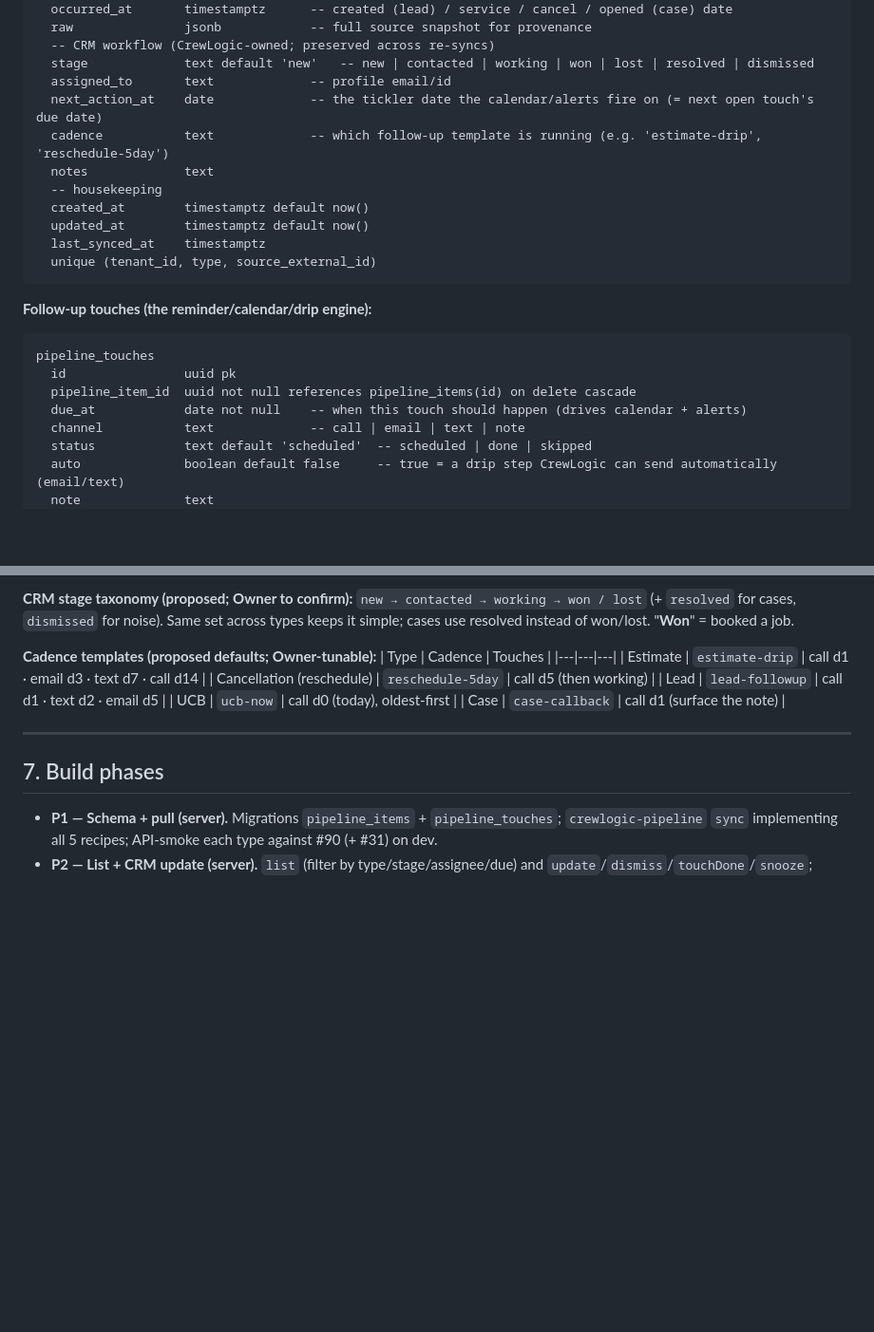
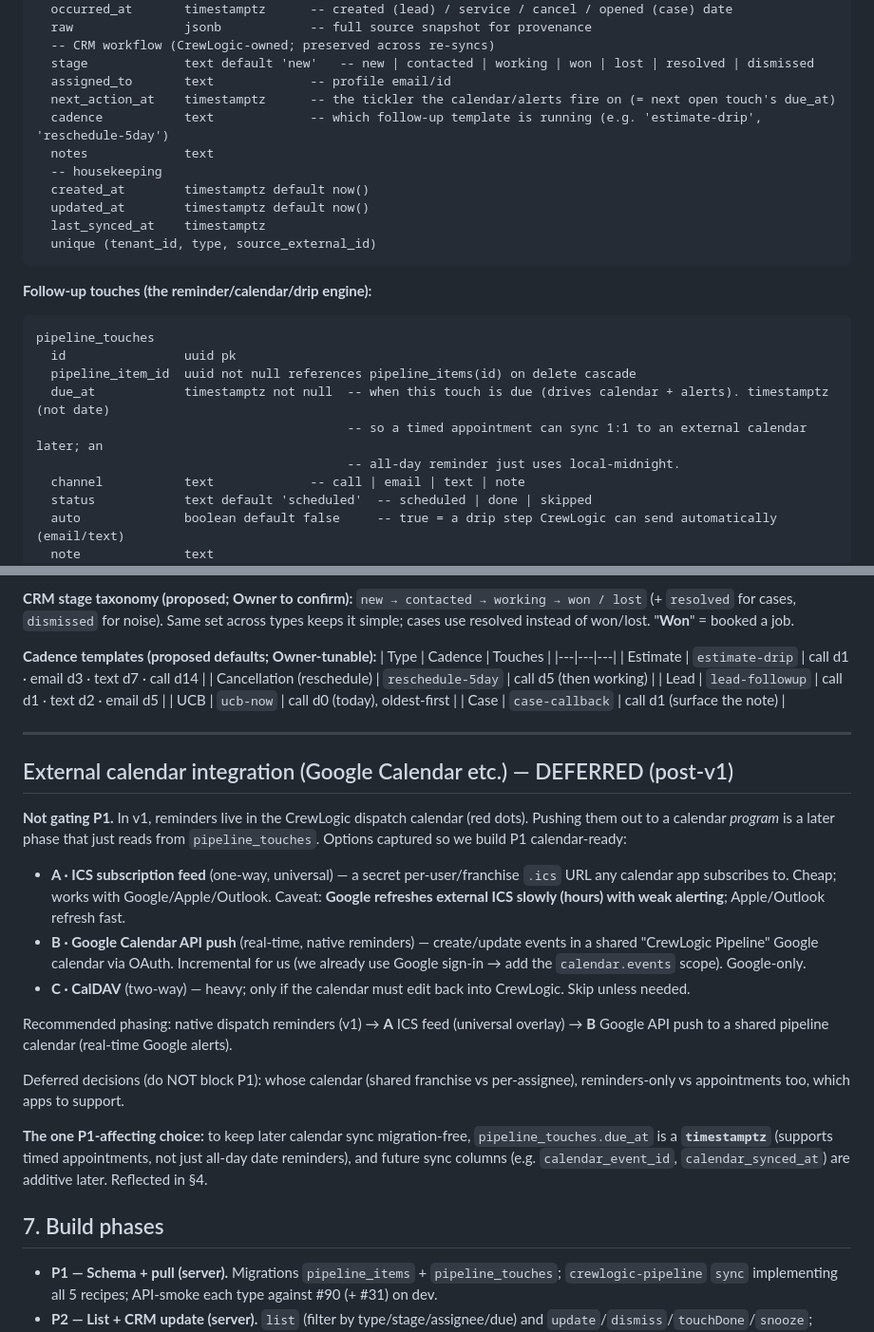
Before and after one commit to ctdennis/crewlogic, a Markdown page: docs/plan-pipeline.md, 2 parts joined by grey strips. Shown at 95% size. GitHub-like rendering; blank space fills up the shorter version.

Commit message:
docs(pipeline): add deferred external-calendar-integration section + make touches calendar-ready
- Captures the Google Calendar / calendar-program options (A ICS feed,
  B Google Calendar API push, C CalDAV) as a DEFERRED post-v1 phase reading from
  pipeline_touches — not gating P1.
- Folds in the ONE P1-affecting choice so later sync is migration-free:
  pipeline_touches.due_at + pipeline_items.next_action_at are timestamptz (support
  timed appointments, not just all-day reminders); future calendar_event_id etc.
  are additive later.

Co-Authored-By: Claude Opus 4.8 (1M context) <noreply@anthropic.com>
Claude-Session: https://claude.ai/code/session_01DVQPdB4U52aPYSTLApRDtY

```diff
--- a/docs/plan-pipeline.md
+++ b/docs/plan-pipeline.md
@@ -83,7 +83,7 @@ pipeline_items
   -- CRM workflow (CrewLogic-owned; preserved across re-syncs)
   stage             text default 'new'   -- new | contacted | working | won | lost | resolved | dismissed
   assigned_to       text             -- profile email/id
-  next_action_at    date             -- the tickler date the calendar/alerts fire on (= next open touch's due date)
+  next_action_at    timestamptz      -- the tickler the calendar/alerts fire on (= next open touch's due_at)
   cadence           text             -- which follow-up template is running (e.g. 'estimate-drip', 'reschedule-5day')
   notes             text
   -- housekeeping
@@ -99,7 +99,9 @@ pipeline_items
 pipeline_touches
   id                uuid pk
   pipeline_item_id  uuid not null references pipeline_items(id) on delete cascade
-  due_at            date not null    -- when this touch should happen (drives calendar + alerts)
+  due_at            timestamptz not null  -- when this touch is due (drives calendar + alerts). timestamptz (not date)
+                                          -- so a timed appointment can sync 1:1 to an external calendar later; an
+                                          -- all-day reminder just uses local-midnight.
   channel           text             -- call | email | text | note
   status            text default 'scheduled'  -- scheduled | done | skipped
   auto              boolean default false     -- true = a drip step CrewLogic can send automatically (email/text)
@@ -158,6 +160,20 @@ pipeline_touches
 
 ---
 
+## External calendar integration (Google Calendar etc.) — DEFERRED (post-v1)
+
+**Not gating P1.** In v1, reminders live in the CrewLogic dispatch calendar (red dots). Pushing them out to a calendar *program* is a later phase that just reads from `pipeline_touches`. Options captured so we build P1 calendar-ready:
+
+- **A · ICS subscription feed** (one-way, universal) — a secret per-user/franchise `.ics` URL any calendar app subscribes to. Cheap; works with Google/Apple/Outlook. Caveat: **Google refreshes external ICS slowly (hours) with weak alerting**; Apple/Outlook refresh fast.
+- **B · Google Calendar API push** (real-time, native reminders) — create/update events in a shared "CrewLogic Pipeline" Google calendar via OAuth. Incremental for us (we already use Google sign-in → add the `calendar.events` scope). Google-only.
+- **C · CalDAV** (two-way) — heavy; only if the calendar must edit back into CrewLogic. Skip unless needed.
+
+Recommended phasing: native dispatch reminders (v1) → **A** ICS feed (universal overlay) → **B** Google API push to a shared pipeline calendar (real-time Google alerts).
+
+Deferred decisions (do NOT block P1): whose calendar (shared franchise vs per-assignee), reminders-only vs appointments too, which apps to support.
+
+**The one P1-affecting choice:** to keep later calendar sync migration-free, `pipeline_touches.due_at` is a **`timestamptz`** (supports timed appointments, not just all-day date reminders), and future sync columns (e.g. `calendar_event_id`, `calendar_synced_at`) are additive later. Reflected in §4.
+
 ## 7. Build phases
 
 - **P1 — Schema + pull (server).** Migrations `pipeline_items` + `pipeline_touches`; `crewlogic-pipeline` `sync` implementing all 5 recipes; API-smoke each type against #90 (+ #31) on dev.
```
